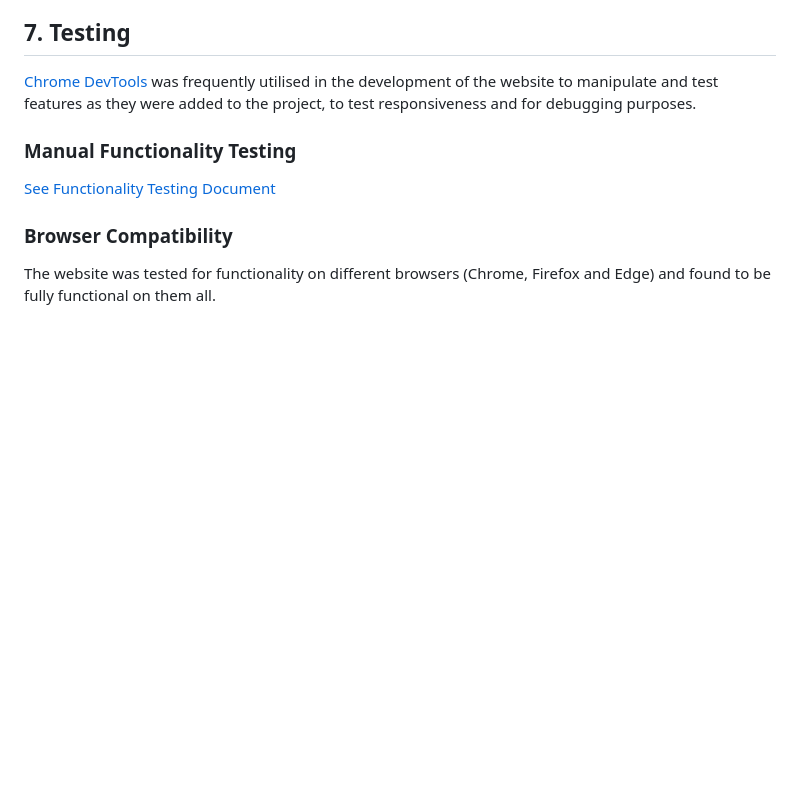
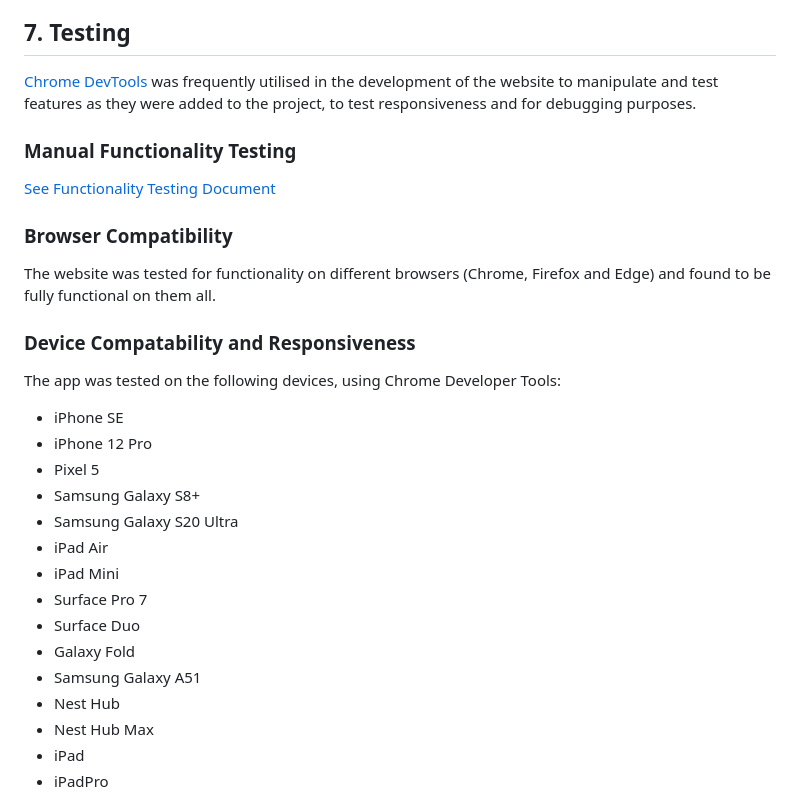
Before and after one commit to VictoriaParkes/recipe-book, a Markdown page: README.md, the part around one of its changes. GitHub-like rendering; blank space fills up the shorter version.

Commit message:
Add device compatabilty detail and validation reports

```diff
--- a/README.md
+++ b/README.md
@@ -413,3 +413,23 @@ os.environ['CLOUDINARY_URL'] = '<API ENVIRONEMENT VARIABLE>'
 
 The website was tested for functionality on different browsers (Chrome, Firefox and Edge) and found to be fully functional on them all.
 
+### Device Compatability and Responsiveness
+
+The app was tested on the following devices, using Chrome Developer Tools:
+
+- iPhone SE
+- iPhone 12 Pro
+- Pixel 5
+- Samsung Galaxy S8+
+- Samsung Galaxy S20 Ultra
+- iPad Air
+- iPad Mini
+- Surface Pro 7
+- Surface Duo
+- Galaxy Fold
+- Samsung Galaxy A51
+- Nest Hub
+- Nest Hub Max
+- iPad
+- iPadPro
+
```
Also changed, not shown: other parts of README.md (+15 -0 lines), docs/testing/validation/browse-html-validation.png (added), docs/testing/validation/css-validation.png (added), docs/testing/validation/index-html-validation.png (added), docs/testing/validation/my-recipes-html-validation.png (added), docs/testing/validation/saved-html-validation.png (added).
